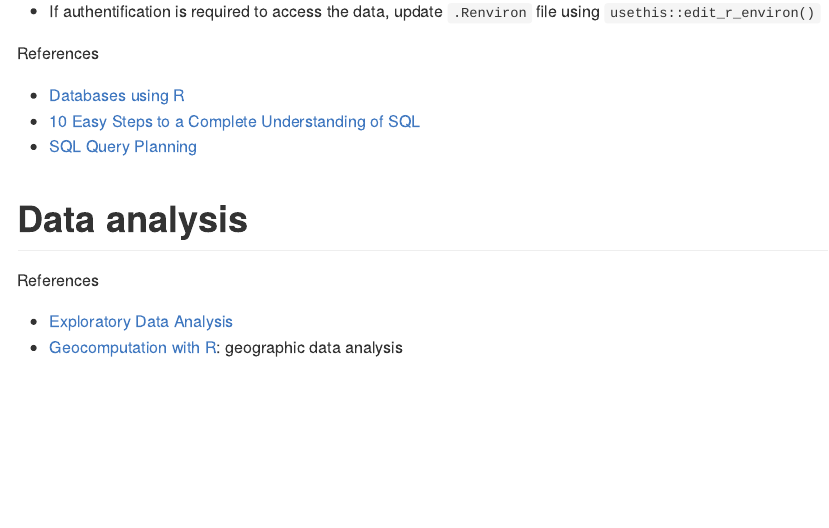
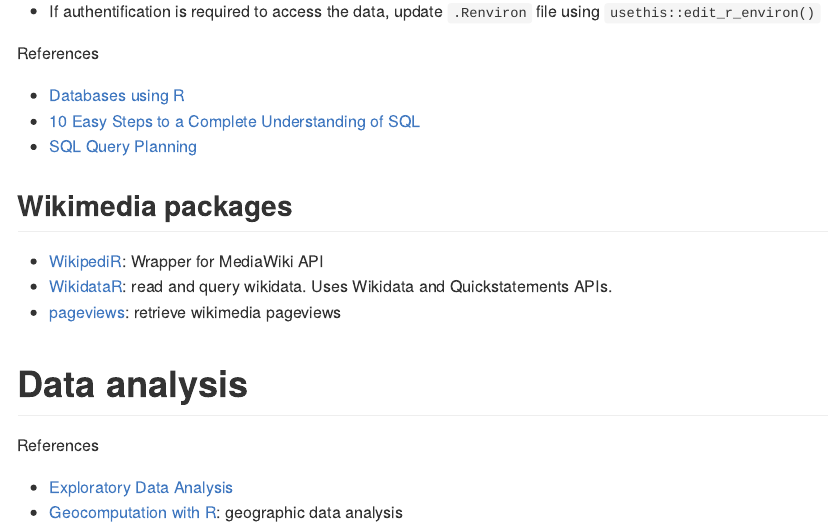
Before and after one commit to judith-bourque/r-exploration, an R Markdown document (notes/notes.Rmd): the page in a window 1100 px wide, from 10850 px down. The pictures show the output file notes/notes.md that the author committed with the source, drawn offline in the style of GitHub.

Commit message:
+ list of Wikipedia packages

```diff
--- a/notes/notes.Rmd
+++ b/notes/notes.Rmd
@@ -453,6 +453,12 @@
 -   [10 Easy Steps to a Complete Understanding of SQL](https://blog.jooq.org/10-easy-steps-to-a-complete-understanding-of-sql/)
 -   [SQL Query Planning](https://www.sqlite.org/queryplanner.html)
 
+## Wikimedia packages
+
+- [WikipediR](https://cran.r-project.org/web/packages/WikipediR/WikipediR.pdf): Wrapper for MediaWiki API
+- [WikidataR](https://cran.r-project.org/web/packages/WikidataR/index.html): read and query wikidata. Uses Wikidata and Quickstatements APIs.
+- [pageviews](https://cran.r-project.org/web/packages/pageviews/pageviews.pdf): retrieve wikimedia pageviews
+
 # Data analysis
 
 References
```
Also changed, not shown: notes/notes.md.
